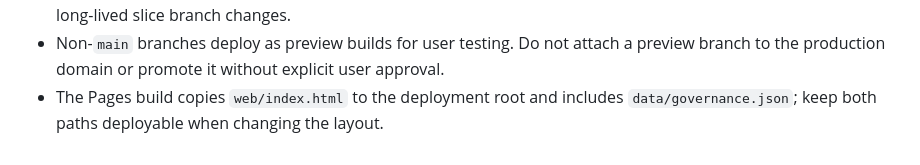
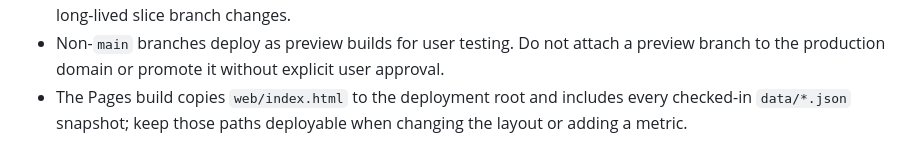
Before and after one commit to fritzorama/quorum-watch, a Markdown page: AGENTS.md, the part around the change. GitHub-like rendering.

```diff
--- a/AGENTS.md
+++ b/AGENTS.md
@@ -78,4 +78,5 @@ zero uptime, and do not publish a percentage before the full seven-day window.
   a preview branch to the production domain or promote it without explicit user
   approval.
 - The Pages build copies `web/index.html` to the deployment root and includes
-  `data/governance.json`; keep both paths deployable when changing the layout.
+  every checked-in `data/*.json` snapshot; keep those paths deployable when
+  changing the layout or adding a metric.
```
Also changed, not shown: docs/STATUS.md (+3 -0 lines).
